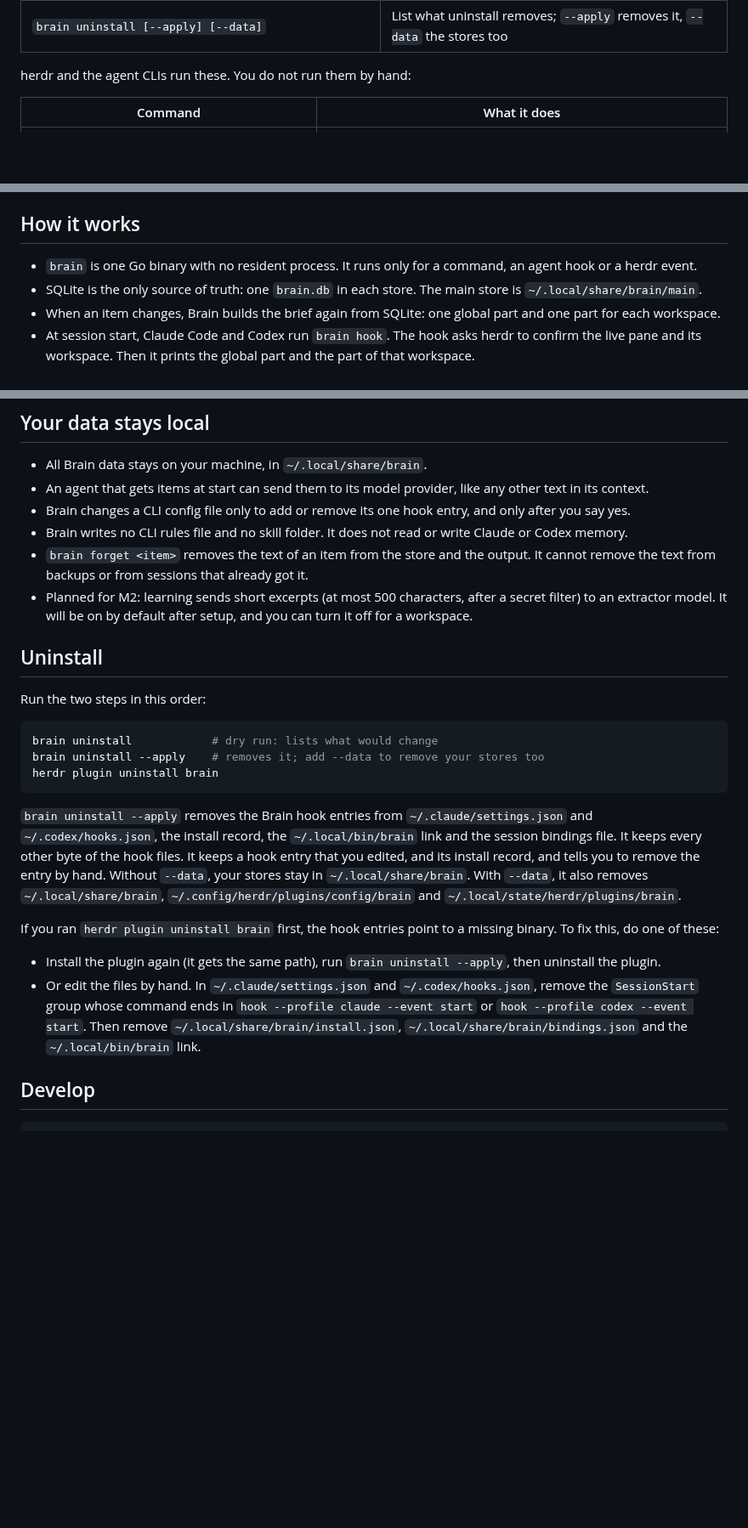
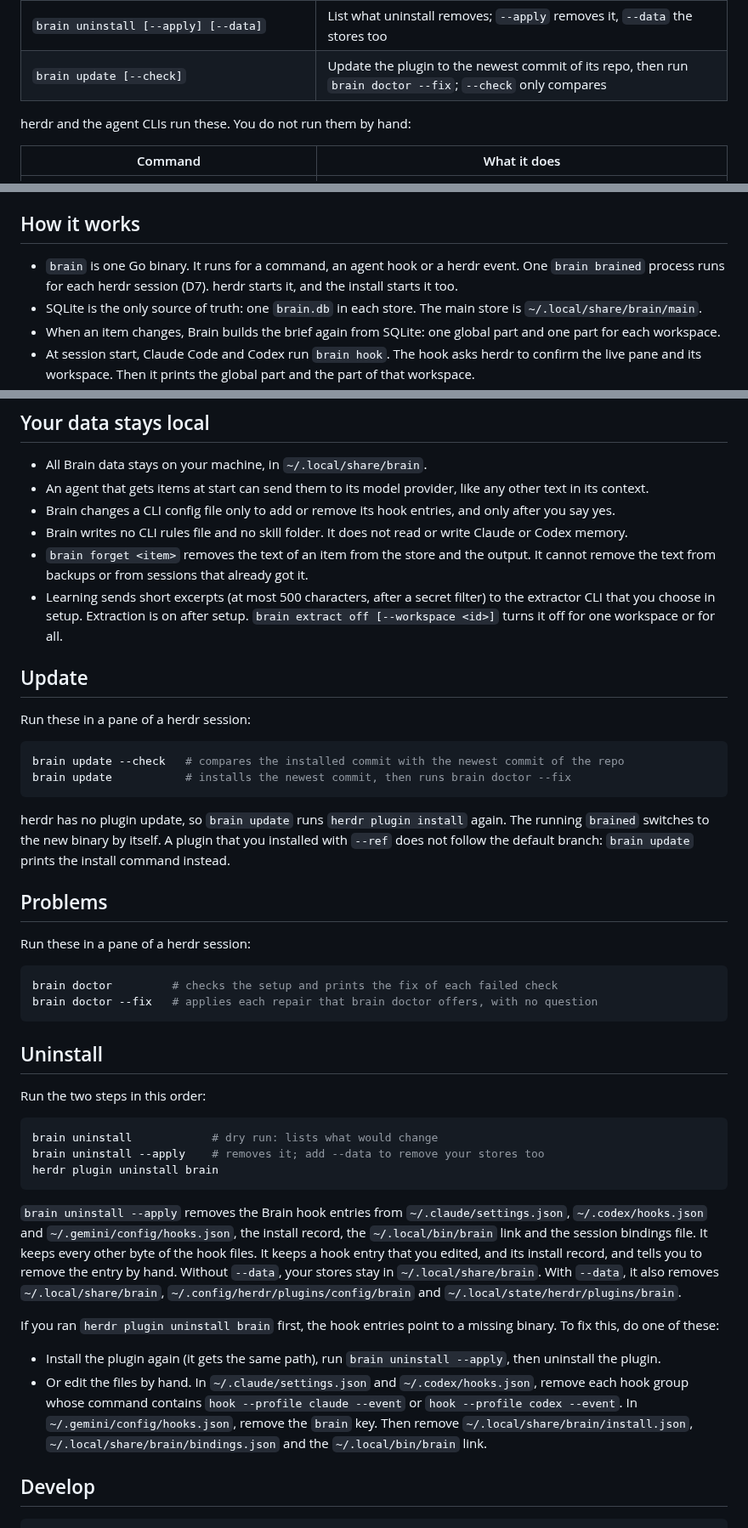
Before and after one commit to aryanVijaywargia/herdr-brain, a Markdown page: README.md, 3 parts joined by grey strips. Shown at 85% size. GitHub-like rendering; blank space fills up the shorter version.

````diff
--- a/README.md
+++ b/README.md
@@ -84,6 +94,7 @@ The asset path works only when the repo is public.
 | `brain forget <item>` | Remove the text of an item from the store and the output |
 | `brain repair [--confirm]` | Repair the output and list its conflicts; `--confirm` deletes them |
 | `brain uninstall [--apply] [--data]` | List what uninstall removes; `--apply` removes it, `--data` the stores too |
+| `brain update [--check]` | Update the plugin to the newest commit of its repo, then run `brain doctor --fix`; `--check` only compares |
 
 herdr and the agent CLIs run these. You do not run them by hand:
 
@@ -98,7 +109,8 @@ They work without `brain` on your `PATH`.
 
 ## How it works
 
-- `brain` is one Go binary with no resident process. It runs only for a command, an agent hook or a herdr event.
+- `brain` is one Go binary. It runs for a command, an agent hook or a herdr event.
+  One `brain brained` process runs for each herdr session (D7). herdr starts it, and the install starts it too.
 - SQLite is the only source of truth: one `brain.db` in each store. The main store is `~/.local/share/brain/main`.
 - When an item changes, Brain builds the brief again from SQLite: one global part and one part for each workspace.
 - At session start, Claude Code and Codex run `brain hook`. The hook asks herdr to confirm the live pane and its workspace.
@@ -111,12 +123,33 @@ They work without `brain` on your `PATH`.
 
 - All Brain data stays on your machine, in `~/.local/share/brain`.
 - An agent that gets items at start can send them to its model provider, like any other text in its context.
-- Brain changes a CLI config file only to add or remove its one hook entry, and only after you say yes.
+- Brain changes a CLI config file only to add or remove its hook entries, and only after you say yes.
 - Brain writes no CLI rules file and no skill folder. It does not read or write Claude or Codex memory.
 - `brain forget <item>` removes the text of an item from the store and the output.
   It cannot remove the text from backups or from sessions that already got it.
-- Planned for M2: learning sends short excerpts (at most 500 characters, after a secret filter) to an extractor model.
-  It will be on by default after setup, and you can turn it off for a workspace.
+- Learning sends short excerpts (at most 500 characters, after a secret filter) to the extractor CLI that you choose in setup.
+  Extraction is on after setup. `brain extract off [--workspace <id>]` turns it off for one workspace or for all.
+
+## Update
+
+Run these in a pane of a herdr session:
+
+```sh
+brain update --check   # compares the installed commit with the newest commit of the repo
+brain update           # installs the newest commit, then runs brain doctor --fix
+```
+
+herdr has no plugin update, so `brain update` runs `herdr plugin install` again. The running `brained` switches to the new binary by itself.
+A plugin that you installed with `--ref` does not follow the default branch: `brain update` prints the install command instead.
+
+## Problems
+
+Run these in a pane of a herdr session:
+
+```sh
+brain doctor         # checks the setup and prints the fix of each failed check
+brain doctor --fix   # applies each repair that brain doctor offers, with no question
+```
 
 ## Uninstall
 
@@ -128,7 +161,7 @@ brain uninstall --apply    # removes it; add --data to remove your stores too
 herdr plugin uninstall brain
 ```
 
-`brain uninstall --apply` removes the Brain hook entries from `~/.claude/settings.json` and `~/.codex/hooks.json`, the install record, the `~/.local/bin/brain` link and the session bindings file.
+`brain uninstall --apply` removes the Brain hook entries from `~/.claude/settings.json`, `~/.codex/hooks.json` and `~/.gemini/config/hooks.json`, the install record, the `~/.local/bin/brain` link and the session bindings file.
 It keeps every other byte of the hook files. It keeps a hook entry that you edited, and its install record, and tells you to remove the entry by hand.
 Without `--data`, your stores stay in `~/.local/share/brain`.
 With `--data`, it also removes `~/.local/share/brain`, `~/.config/herdr/plugins/config/brain` and `~/.local/state/herdr/plugins/brain`.
@@ -136,7 +169,7 @@ With `--data`, it also removes `~/.local/share/brain`, `~/.config/herdr/plugins/
 If you ran `herdr plugin uninstall brain` first, the hook entries point to a missing binary. To fix this, do one of these:
 
 - Install the plugin again (it gets the same path), run `brain uninstall --apply`, then uninstall the plugin.
-- Or edit the files by hand. In `~/.claude/settings.json` and `~/.codex/hooks.json`, remove the `SessionStart` group whose command ends in `hook --profile claude --event start` or `hook --profile codex --event start`. Then remove `~/.local/share/brain/install.json`, `~/.local/share/brain/bindings.json` and the `~/.local/bin/brain` link.
+- Or edit the files by hand. In `~/.claude/settings.json` and `~/.codex/hooks.json`, remove each hook group whose command contains `hook --profile claude --event` or `hook --profile codex --event`. In `~/.gemini/config/hooks.json`, remove the `brain` key. Then remove `~/.local/share/brain/install.json`, `~/.local/share/brain/bindings.json` and the `~/.local/bin/brain` link.
 
 ## Develop
 
````
Also changed, not shown: other parts of README.md (+27 -17 lines).
